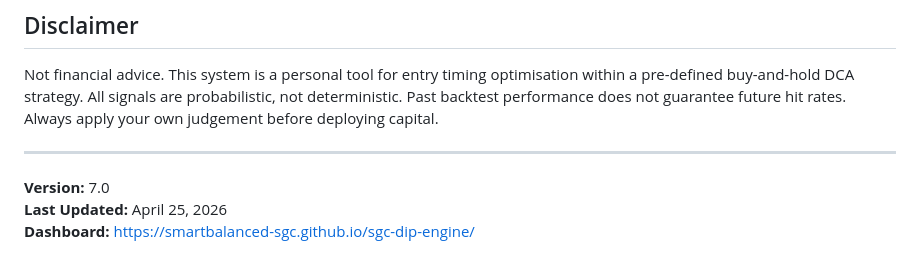
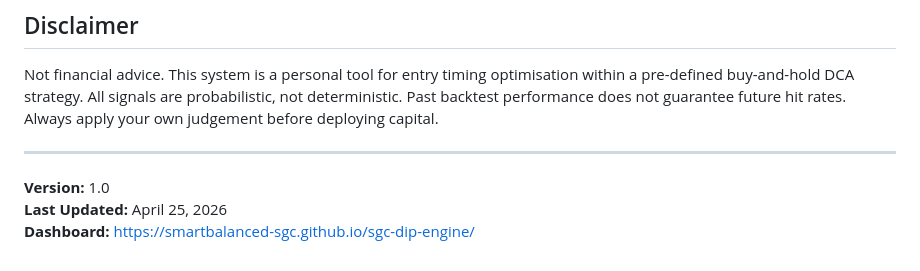
Before and after one commit to smartbalanced-sgc/sgc-dip-engine, a Markdown page: README.md, the part around the change. Drawn GitHub-style.

```diff
--- a/README.md
+++ b/README.md
@@ -400,6 +400,6 @@ Not financial advice. This system is a personal tool for entry timing optimisati
 
 ---
 
-**Version:** 7.0
+**Version:** 1.0
 **Last Updated:** April 25, 2026
 **Dashboard:** https://smartbalanced-sgc.github.io/sgc-dip-engine/
```
